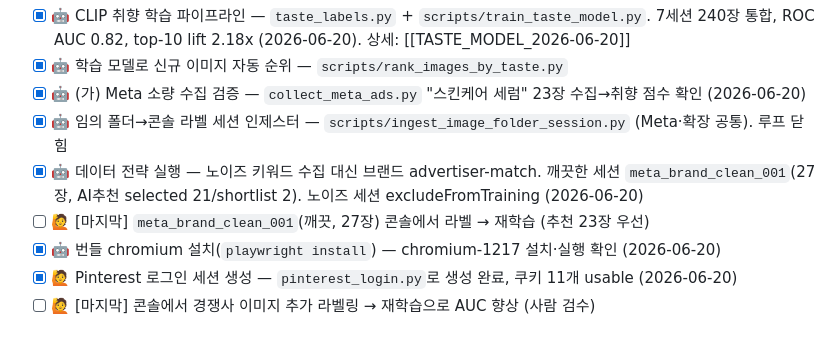
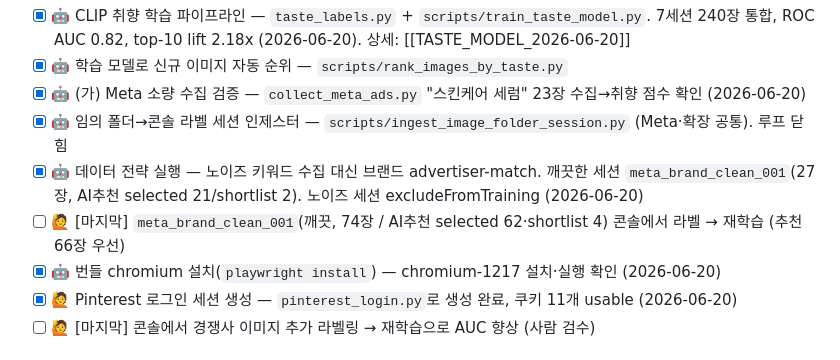
Before and after one commit to jjwon123/TEST, a Markdown page: knowledge/BACKLOG.md, the part around the change. GitHub-like rendering.

Commit message:
Update backlog: clean session grown to 74 images
Co-Authored-By: Claude Opus 4.8 <noreply@anthropic.com>

```diff
--- a/knowledge/BACKLOG.md
+++ b/knowledge/BACKLOG.md
@@ -55,7 +55,7 @@
 - [x] 🤖 (가) Meta 소량 수집 검증 — `collect_meta_ads.py` "스킨케어 세럼" 23장 수집→취향 점수 확인 (2026-06-20)
 - [x] 🤖 임의 폴더→콘솔 라벨 세션 인제스터 — `scripts/ingest_image_folder_session.py` (Meta·확장 공통). 루프 닫힘
 - [x] 🤖 데이터 전략 실행 — 노이즈 키워드 수집 대신 브랜드 advertiser-match. 깨끗한 세션 `meta_brand_clean_001`(27장, AI추천 selected 21/shortlist 2). 노이즈 세션 excludeFromTraining (2026-06-20)
-- [ ] 🙋 [마지막] `meta_brand_clean_001`(깨끗, 27장) 콘솔에서 라벨 → 재학습 (추천 23장 우선)
+- [ ] 🙋 [마지막] `meta_brand_clean_001`(깨끗, 74장 / AI추천 selected 62·shortlist 4) 콘솔에서 라벨 → 재학습 (추천 66장 우선)
 - [x] 🤖 번들 chromium 설치(`playwright install`) — chromium-1217 설치·실행 확인 (2026-06-20)
 - [x] 🙋 Pinterest 로그인 세션 생성 — `pinterest_login.py`로 생성 완료, 쿠키 11개 usable (2026-06-20)
 - [ ] 🙋 [마지막] 콘솔에서 경쟁사 이미지 추가 라벨링 → 재학습으로 AUC 향상 (사람 검수)
```
